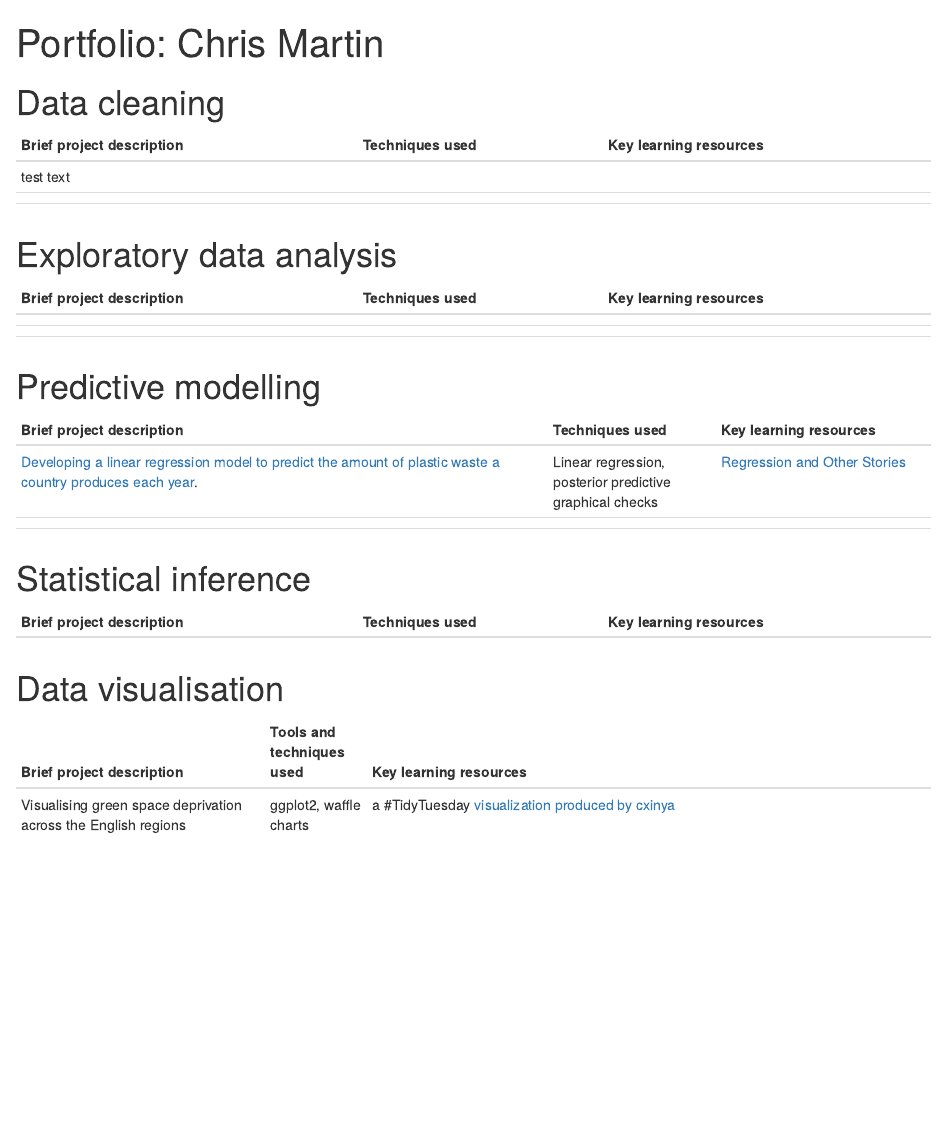
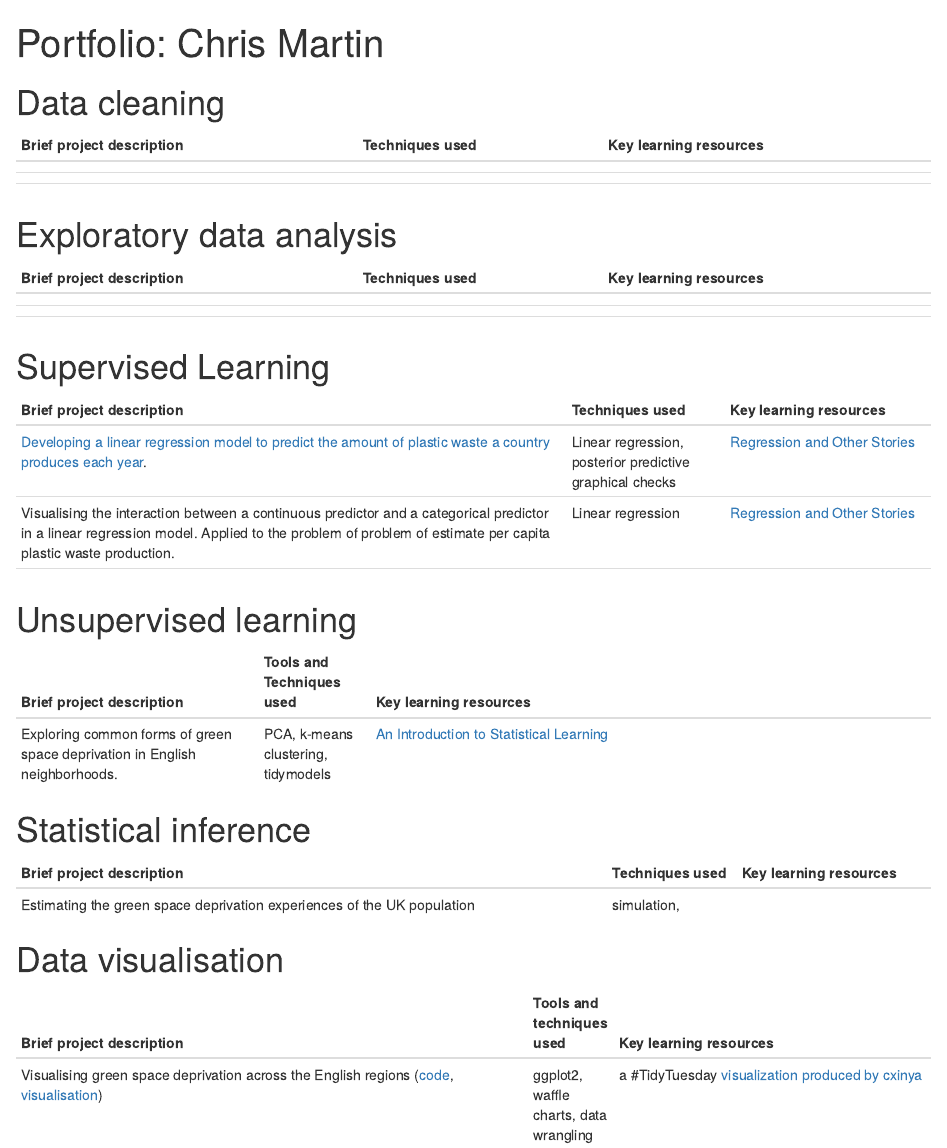
Before and after one commit to tbk03/portfolio_chris_martin, an R Markdown document (portfolio.Rmd): the page in a window 1100 px wide, from its top. Rendered offline with R 4.5, knitr and Pandoc, with nearby package versions.

Commit message:
Add a new data visualisation project to my portfolio

```diff
--- a/portfolio.Rmd
+++ b/portfolio.Rmd
@@ -15,7 +15,7 @@ knit: (function(input_file, encoding) {
 
 | Brief project description | Techniques used | Key learning resources |
 |---------------------------|-----------------|------------------------|
-| test text                 |                 |                        |
+|                           |                 |                        |
 |                           |                 |                        |
 |                           |                 |                        |
 
@@ -27,26 +27,36 @@ knit: (function(input_file, encoding) {
 |                           |                 |                        |
 |                           |                 |                        |
 
-# Predictive modelling
+# Supervised Learning
 
-+----------------------------------------------------------------------------------------------------------------------------------------------------------------------------------------+----------------------------------------------------------+--------------------------------------------------------------------------+
-| Brief project description                                                                                                                                                              | Techniques used                                          | Key learning resources                                                   |
-+========================================================================================================================================================================================+==========================================================+==========================================================================+
-| [Developing a linear regression model to predict the amount of plastic waste a country produces each year](https://tbk03.github.io/portfolio_chris_martin/plastics_regression_1.html). | Linear regression, posterior predictive graphical checks | [Regression and Other Stories](https://avehtari.github.io/ROS-Examples/) |
-+----------------------------------------------------------------------------------------------------------------------------------------------------------------------------------------+----------------------------------------------------------+--------------------------------------------------------------------------+
-|                                                                                                                                                                                        |                                                          |                                                                          |
-+----------------------------------------------------------------------------------------------------------------------------------------------------------------------------------------+----------------------------------------------------------+--------------------------------------------------------------------------+
-|                                                                                                                                                                                        |                                                          |                                                                          |
-+----------------------------------------------------------------------------------------------------------------------------------------------------------------------------------------+----------------------------------------------------------+--------------------------------------------------------------------------+
++---------------------------------------------------------------------------------------------------------------------------------------------------------------------------------------------------------+----------------------------------------------------------+--------------------------------------------------------------------------+
+| Brief project description                                                                                                                                                                               | Techniques used                                          | Key learning resources                                                   |
++=========================================================================================================================================================================================================+==========================================================+==========================================================================+
+| [Developing a linear regression model to predict the amount of plastic waste a country produces each year](https://tbk03.github.io/portfolio_chris_martin/plastics_regression_1.html).                  | Linear regression, posterior predictive graphical checks | [Regression and Other Stories](https://avehtari.github.io/ROS-Examples/) |
++---------------------------------------------------------------------------------------------------------------------------------------------------------------------------------------------------------+----------------------------------------------------------+--------------------------------------------------------------------------+
+| Visualising the interaction between a continuous predictor and a categorical predictor in a linear regression model. Applied to the problem of problem of estimate per capita plastic waste production. | Linear regression                                        | [Regression and Other Stories](https://avehtari.github.io/ROS-Examples/) |
++---------------------------------------------------------------------------------------------------------------------------------------------------------------------------------------------------------+----------------------------------------------------------+--------------------------------------------------------------------------+
+|                                                                                                                                                                                                         |                                                          |                                                                          |
++---------------------------------------------------------------------------------------------------------------------------------------------------------------------------------------------------------+----------------------------------------------------------+--------------------------------------------------------------------------+
+
+# Unsupervised learning
+
++-----------------------------------------------------------------------------+-------------------------------------+-----------------------------------------------------------------------------------------------------------------------------------------------------------------------------------+
+| Brief project description                                                   | Tools and Techniques used           | Key learning resources                                                                                                                                                            |
++=============================================================================+=====================================+===================================================================================================================================================================================+
+| Exploring common forms of green space deprivation in English neighborhoods. | PCA, k-means clustering, tidymodels | [An Introduction to Statistical Learning](https://static1.squarespace.com/static/5ff2adbe3fe4fe33db902812/t/6062a083acbfe82c7195b27d/1617076404560/ISLR%2BSeventh%2BPrinting.pdf) |
++-----------------------------------------------------------------------------+-------------------------------------+-----------------------------------------------------------------------------------------------------------------------------------------------------------------------------------+
 
 # Statistical inference
 
-| Brief project description | Techniques used | Key learning resources |
-|---------------------------|-----------------|------------------------|
-|                           |                 |                        |
+| Brief project description                                               | Techniques used | Key learning resources |
+|-------------------------------------------------------------------------|-----------------|------------------------|
+| Estimating the green space deprivation experiences of the UK population | simulation,     |                        |
 
 # Data visualisation
 
-| Brief project description                                      | Tools and techniques used | Key learning resources                                                                                                                           |
-|----------------------------------------------------------------|---------------------------|--------------------------------------------------------------------------------------------------------------------------------------------------|
-| Visualising green space deprivation across the English regions | ggplot2, waffle charts    | a \#TidyTuesday [visualization produced by cxinya](https://github.com/cxinya/tidy-tuesday/blob/main/2021_week-11_bechdel/2021_week-11_bechdel.R) |
++----------------------------------------------------------------------------------------------------------------------------------------------------------------------------------------------------------------------------------------+----------------------------------------+--------------------------------------------------------------------------------------------------------------------------------------------------+
+| Brief project description                                                                                                                                                                                                              | Tools and techniques used              | Key learning resources                                                                                                                           |
++========================================================================================================================================================================================================================================+========================================+==================================================================================================================================================+
+| Visualising green space deprivation across the English regions ([code](https://tbk03.github.io/portfolio_chris_martin/green_space_viz_1.html), [visualisation](https://pbs.twimg.com/media/EwnlJO9WUAII-BO?format=png&name=4096x4096)) | ggplot2, waffle charts, data wrangling | a \#TidyTuesday [visualization produced by cxinya](https://github.com/cxinya/tidy-tuesday/blob/main/2021_week-11_bechdel/2021_week-11_bechdel.R) |
++----------------------------------------------------------------------------------------------------------------------------------------------------------------------------------------------------------------------------------------+----------------------------------------+--------------------------------------------------------------------------------------------------------------------------------------------------+
```
Also changed, not shown: projects/green_space_data_story_telling.Rmd (+15 -1 lines), 2 other files.
